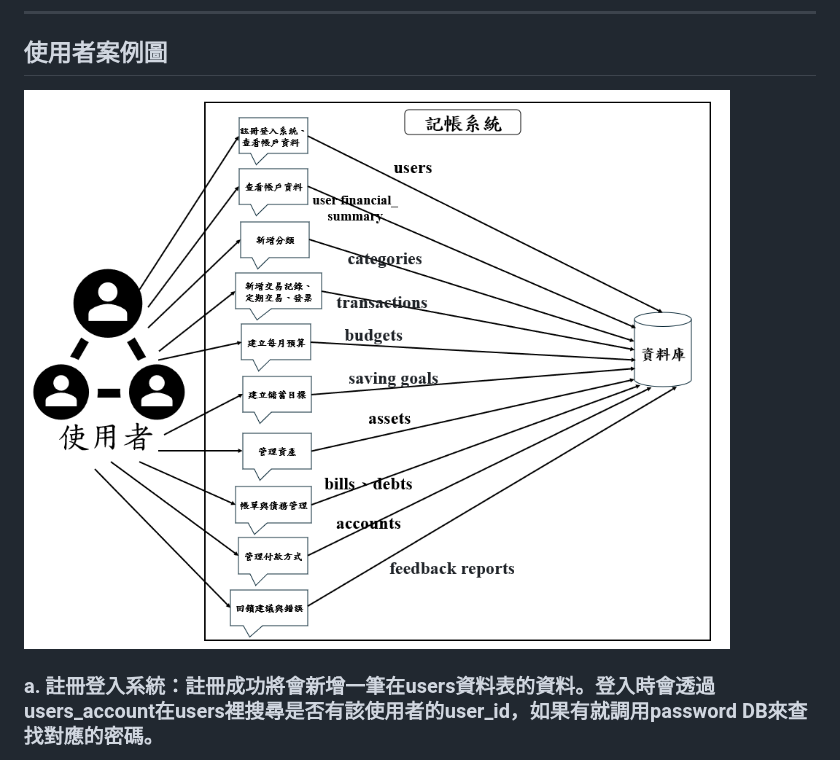
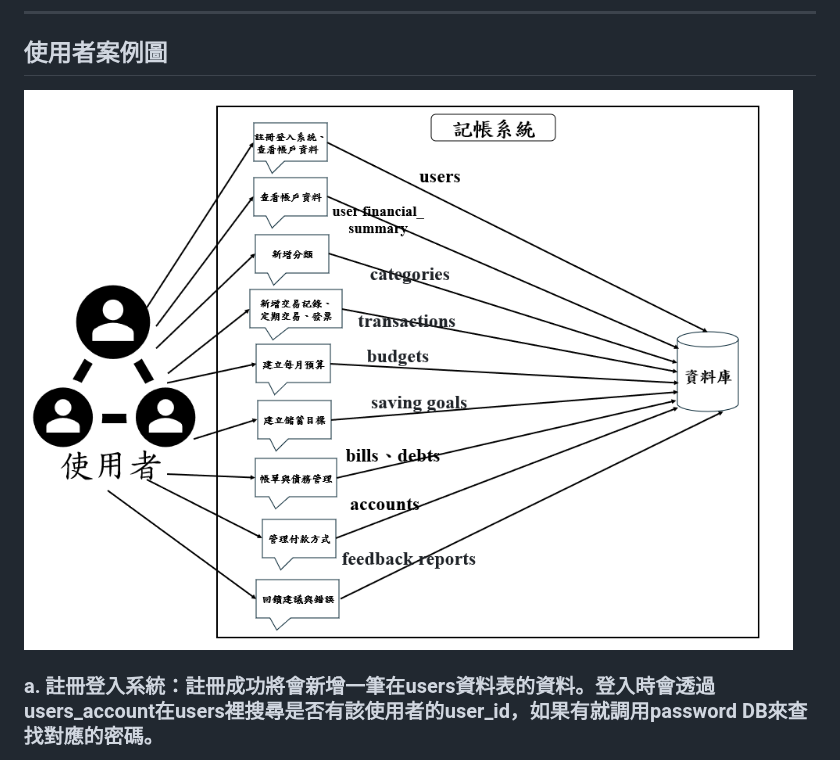
Before and after one commit to joshu0601/Database-G04, a Markdown page: README.md, the part around one of its changes. Drawn GitHub-style.

```diff
--- a/README.md
+++ b/README.md
@@ -214,7 +214,7 @@ b.	使用者可以選擇自己有的付款方式來新增。<br>
 | 支出統計與趨勢分析 | 張三，30 歲公司會計師    | 系統自動生成圖表顯示支出比例，幫助他跟老闆報告目前公司的收支情形。                               |
 ---
 ## 使用者案例圖
-![使用者](image/使用者案例圖.png)
+![使用者](image/最終版使用者案例圖.png)
 ### a.	註冊登入系統：註冊成功將會新增一筆在users資料表的資料。登入時會透過users_account在users裡搜尋是否有該使用者的user_id，如果有就調用password DB來查找對應的密碼。<br>
 ### b.	查詢帳戶、各種紀錄：系統會透過查詢users找到帳戶資訊並用user_id從不同資料表中找到下列對應的資料，categories找到分類有哪些、transactions找到總共的交易總數、budgets找到預算表、saving_goals找到儲蓄目標表。<br>
 ### c.	新增分類：使用者新增飲食分類，系統會按照當前的user_id與分類名稱在categories新增一個可供用戶選擇的名稱。<br>
```
Also changed, not shown: other parts of README.md (+2 -2 lines).
